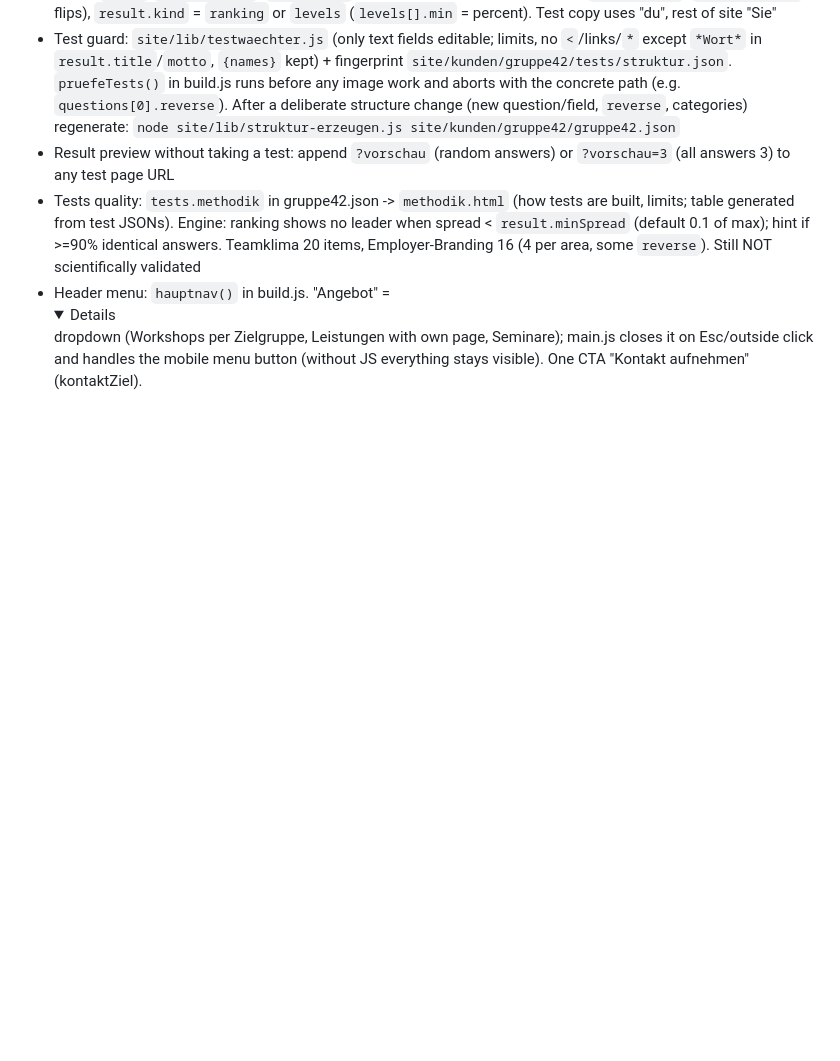
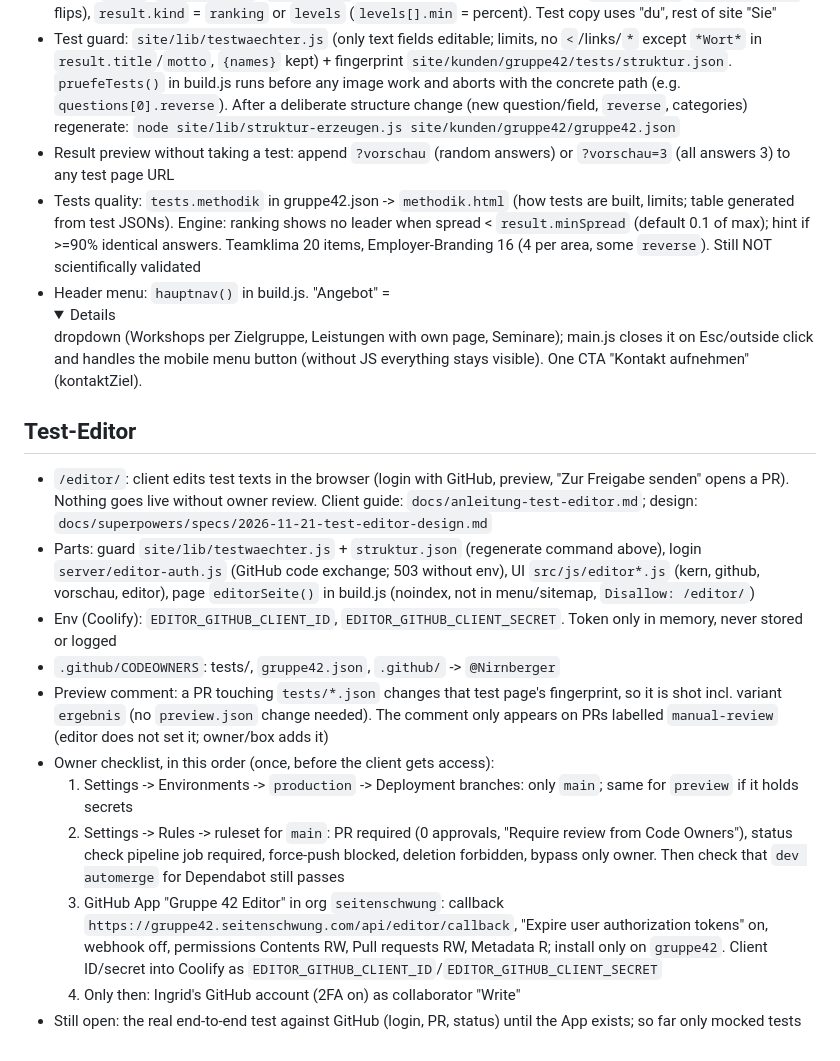
Before and after one commit to seitenschwung/gruppe42, a Markdown page: CLAUDE.md, the part around the change. Drawn GitHub-style; folded sections open; blank space fills up the shorter version.

Commit message:
docs: Freigabe-Regeln und Anleitung für den Test-Editor
Co-Authored-By: Claude Opus 5.5 <noreply@anthropic.com>

```diff
--- a/CLAUDE.md
+++ b/CLAUDE.md
@@ -39,3 +39,16 @@ needs `cwebp` (libwebp-tools) for WebP variants; AVIF is skipped when `avifenc`
 - Result preview without taking a test: append `?vorschau` (random answers) or `?vorschau=3` (all answers 3) to any test page URL
 - Tests quality: `tests.methodik` in gruppe42.json -> `methodik.html` (how tests are built, limits; table generated from test JSONs). Engine: ranking shows no leader when spread < `result.minSpread` (default 0.1 of max); hint if >=90% identical answers. Teamklima 20 items, Employer-Branding 16 (4 per area, some `reverse`). Still NOT scientifically validated
 - Header menu: `hauptnav()` in build.js. "Angebot" = <details> dropdown (Workshops per Zielgruppe, Leistungen with own page, Seminare); main.js closes it on Esc/outside click and handles the mobile menu button (without JS everything stays visible). One CTA "Kontakt aufnehmen" (kontaktZiel).
+
+## Test-Editor
+- `/editor/`: client edits test texts in the browser (login with GitHub, preview, "Zur Freigabe senden" opens a PR). Nothing goes live without owner review. Client guide: `docs/anleitung-test-editor.md`; design: `docs/superpowers/specs/2026-11-21-test-editor-design.md`
+- Parts: guard `site/lib/testwaechter.js` + `struktur.json` (regenerate command above), login `server/editor-auth.js` (GitHub code exchange; 503 without env), UI `src/js/editor*.js` (kern, github, vorschau, editor), page `editorSeite()` in build.js (noindex, not in menu/sitemap, `Disallow: /editor/`)
+- Env (Coolify): `EDITOR_GITHUB_CLIENT_ID`, `EDITOR_GITHUB_CLIENT_SECRET`. Token only in memory, never stored or logged
+- `.github/CODEOWNERS`: tests/, `gruppe42.json`, `.github/` -> `@Nirnberger`
+- Preview comment: a PR touching `tests/*.json` changes that test page's fingerprint, so it is shot incl. variant `ergebnis` (no `preview.json` change needed). The comment only appears on PRs labelled `manual-review` (editor does not set it; owner/box adds it)
+- Owner checklist, in this order (once, before the client gets access):
+  1. Settings -> Environments -> `production` -> Deployment branches: only `main`; same for `preview` if it holds secrets
+  2. Settings -> Rules -> ruleset for `main`: PR required (0 approvals, "Require review from Code Owners"), status check pipeline job required, force-push blocked, deletion forbidden, bypass only owner. Then check that `dev automerge` for Dependabot still passes
+  3. GitHub App "Gruppe 42 Editor" in org `seitenschwung`: callback `https://gruppe42.seitenschwung.com/api/editor/callback`, "Expire user authorization tokens" on, webhook off, permissions Contents RW, Pull requests RW, Metadata R; install only on `gruppe42`. Client ID/secret into Coolify as `EDITOR_GITHUB_CLIENT_ID`/`EDITOR_GITHUB_CLIENT_SECRET`
+  4. Only then: Ingrid's GitHub account (2FA on) as collaborator "Write"
+- Still open: the real end-to-end test against GitHub (login, PR, status) until the App exists; so far only mocked tests
```
Also changed, not shown: docs/anleitung-test-editor.md (added, +51 -0 lines), docs/anleitung-test-editor/bearbeiten-handy.jpg (added), docs/anleitung-test-editor/bearbeiten-und-vorschau-desktop.jpg (added), docs/anleitung-test-editor/vorschau-handy.jpg (added), 1 other file.
